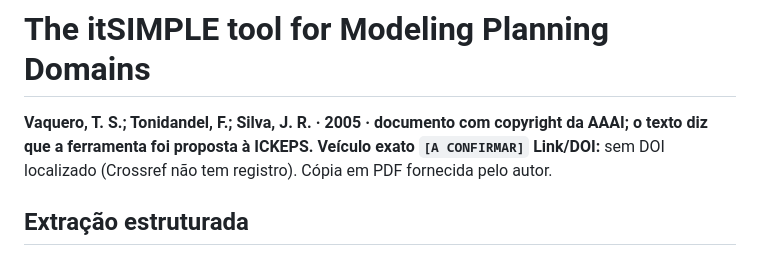
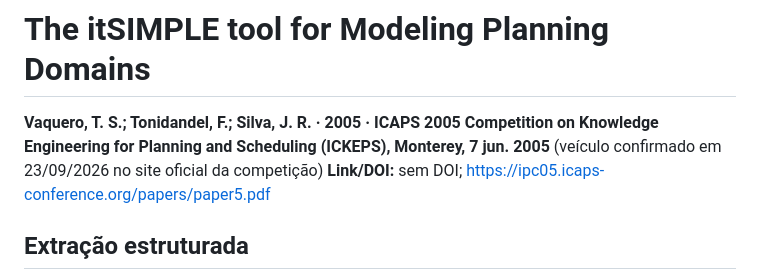
Before and after one commit to mhaddad/mestrado-dominios-planejamento, a Markdown page: literatura/notas-de-leitura/vaquero2005itsimple.md, the part around the change. GitHub-like rendering.

Commit message:
Nota do itSIMPLE 2005: veículo confirmado
Co-Authored-By: Claude Opus 5.5 <noreply@anthropic.com>

```diff
--- a/literatura/notas-de-leitura/vaquero2005itsimple.md
+++ b/literatura/notas-de-leitura/vaquero2005itsimple.md
@@ -15,8 +15,8 @@ perguntas: [Q2]
 
 # The itSIMPLE tool for Modeling Planning Domains
 
-**Vaquero, T. S.; Tonidandel, F.; Silva, J. R. · 2005 · documento com copyright da AAAI; o texto diz que a ferramenta foi proposta à ICKEPS. Veículo exato `[A CONFIRMAR]`**
-**Link/DOI:** sem DOI localizado (Crossref não tem registro). Cópia em PDF fornecida pelo autor.
+**Vaquero, T. S.; Tonidandel, F.; Silva, J. R. · 2005 · ICAPS 2005 Competition on Knowledge Engineering for Planning and Scheduling (ICKEPS), Monterey, 7 jun. 2005** (veículo confirmado em 23/09/2026 no site oficial da competição)
+**Link/DOI:** sem DOI; https://ipc05.icaps-conference.org/papers/paper5.pdf
 
 ## Extração estruturada
 
```
